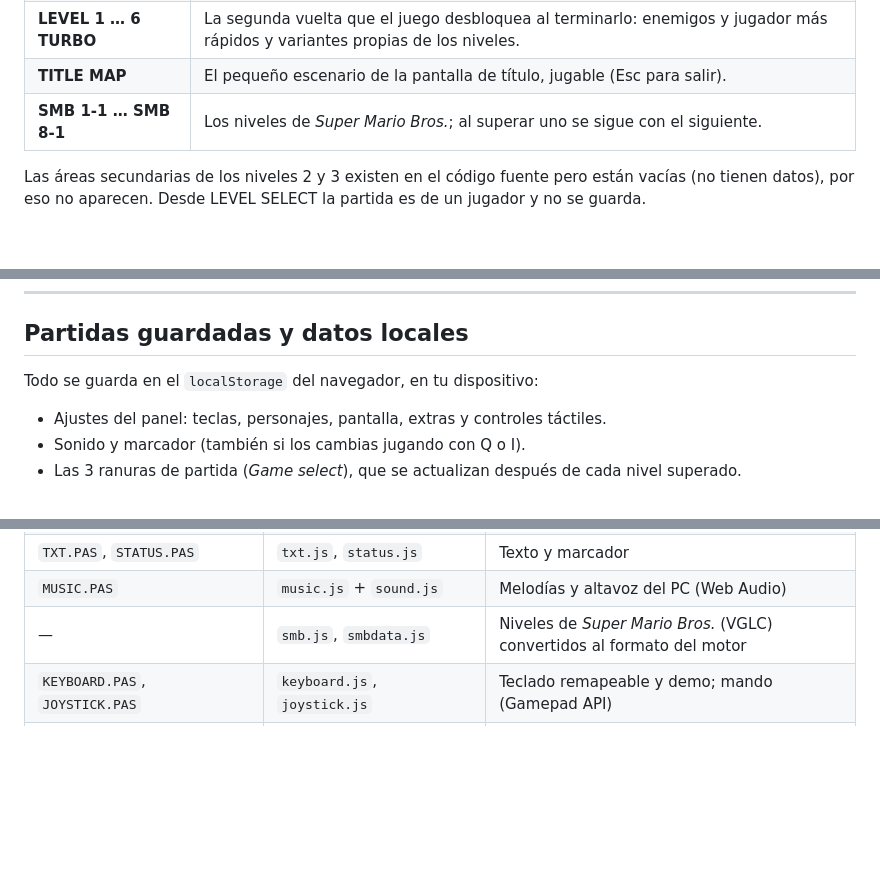
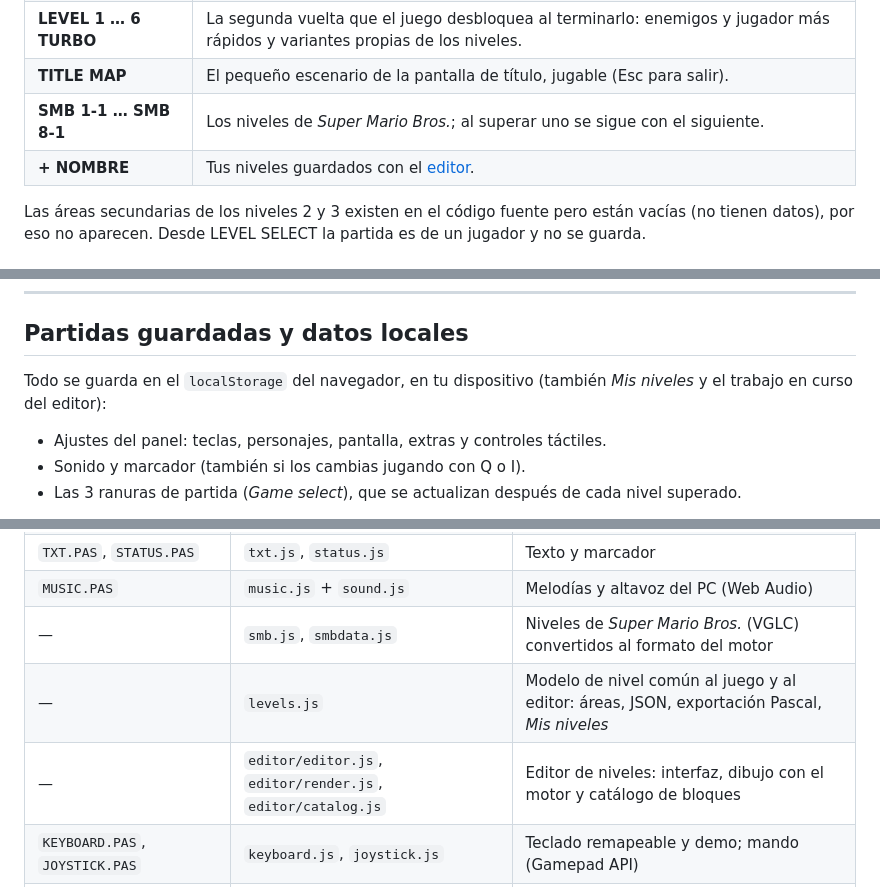
Before and after one commit to gabom88/mario-luigi-js, a Markdown page: README.md, 3 parts joined by grey strips. Rendered like a GitHub page; blank space fills up the shorter version.

```diff
--- a/README.md
+++ b/README.md
@@ -223,6 +227,7 @@ deja elegir:
 | **LEVEL 1 … 6 TURBO** | La segunda vuelta que el juego desbloquea al terminarlo: enemigos y jugador más rápidos y variantes propias de los niveles. |
 | **TITLE MAP** | El pequeño escenario de la pantalla de título, jugable (Esc para salir). |
 | **SMB 1-1 … SMB 8-1** | Los niveles de *Super Mario Bros.*; al superar uno se sigue con el siguiente. |
+| **+ NOMBRE** | Tus niveles guardados con el [editor](#editor-de-niveles). |
 
 Las áreas secundarias de los niveles 2 y 3 existen en el código fuente pero
 están vacías (no tienen datos), por eso no aparecen. Desde LEVEL SELECT la
@@ -305,7 +394,8 @@ port. Para usarlos:
 
 ## Partidas guardadas y datos locales
 
-Todo se guarda en el `localStorage` del navegador, en tu dispositivo:
+Todo se guarda en el `localStorage` del navegador, en tu dispositivo
+(también *Mis niveles* y el trabajo en curso del editor):
 
 - Ajustes del panel: teclas, personajes, pantalla, extras y controles táctiles.
 - Sonido y marcador (también si los cambias jugando con Q o I).
@@ -360,6 +450,8 @@ Cada unidad tiene su módulo JavaScript:
 | `TXT.PAS`, `STATUS.PAS` | `txt.js`, `status.js` | Texto y marcador |
 | `MUSIC.PAS` | `music.js` + `sound.js` | Melodías y altavoz del PC (Web Audio) |
 | — | `smb.js`, `smbdata.js` | Niveles de *Super Mario Bros.* (VGLC) convertidos al formato del motor |
+| — | `levels.js` | Modelo de nivel común al juego y al editor: áreas, JSON, exportación Pascal, *Mis niveles* |
+| — | `editor/editor.js`, `editor/render.js`, `editor/catalog.js` | Editor de niveles: interfaz, dibujo con el motor y catálogo de bloques |
 | `KEYBOARD.PAS`, `JOYSTICK.PAS` | `keyboard.js`, `joystick.js` | Teclado remapeable y demo; mando (Gamepad API) |
 | `BUFFERS.PAS`, `VGA256.PAS` | `buffers.js`, `vga256.js` | Estado compartido, mapa del mundo; VGA |
 | — | `pascal.js` | `Random` de Turbo Pascal 7, `Round`, `div`… |
```
Also changed, not shown: other parts of README.md (+96 -7 lines), docs/screenshots/editor.jpg (added), temp/{6170ED07-B320-47C2-A302-62789AD90C98}.png (added), temp/{9C95DA16-344E-4A35-AF0F-E1F8ACCF1D34}.png (added), 12 other files.
